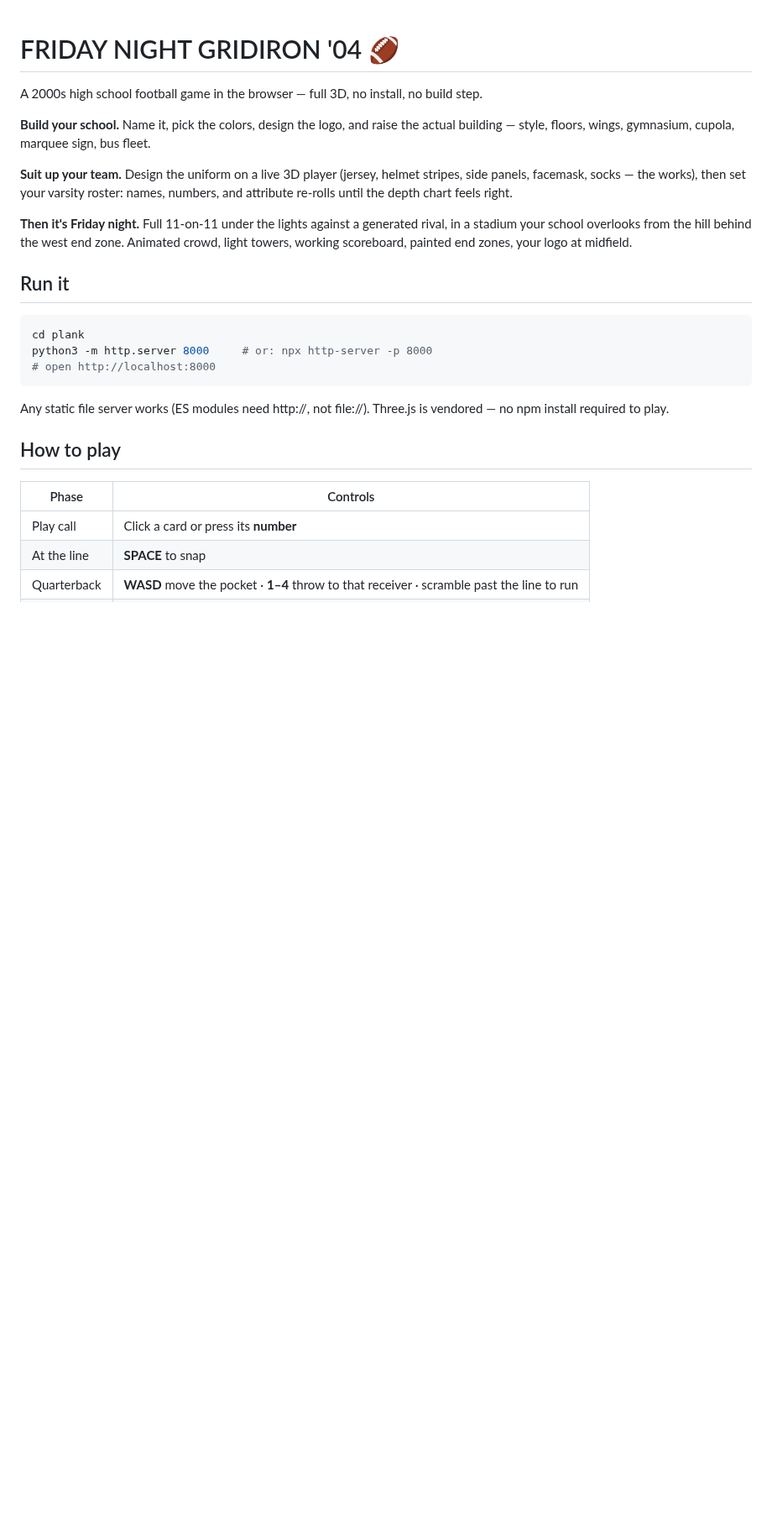
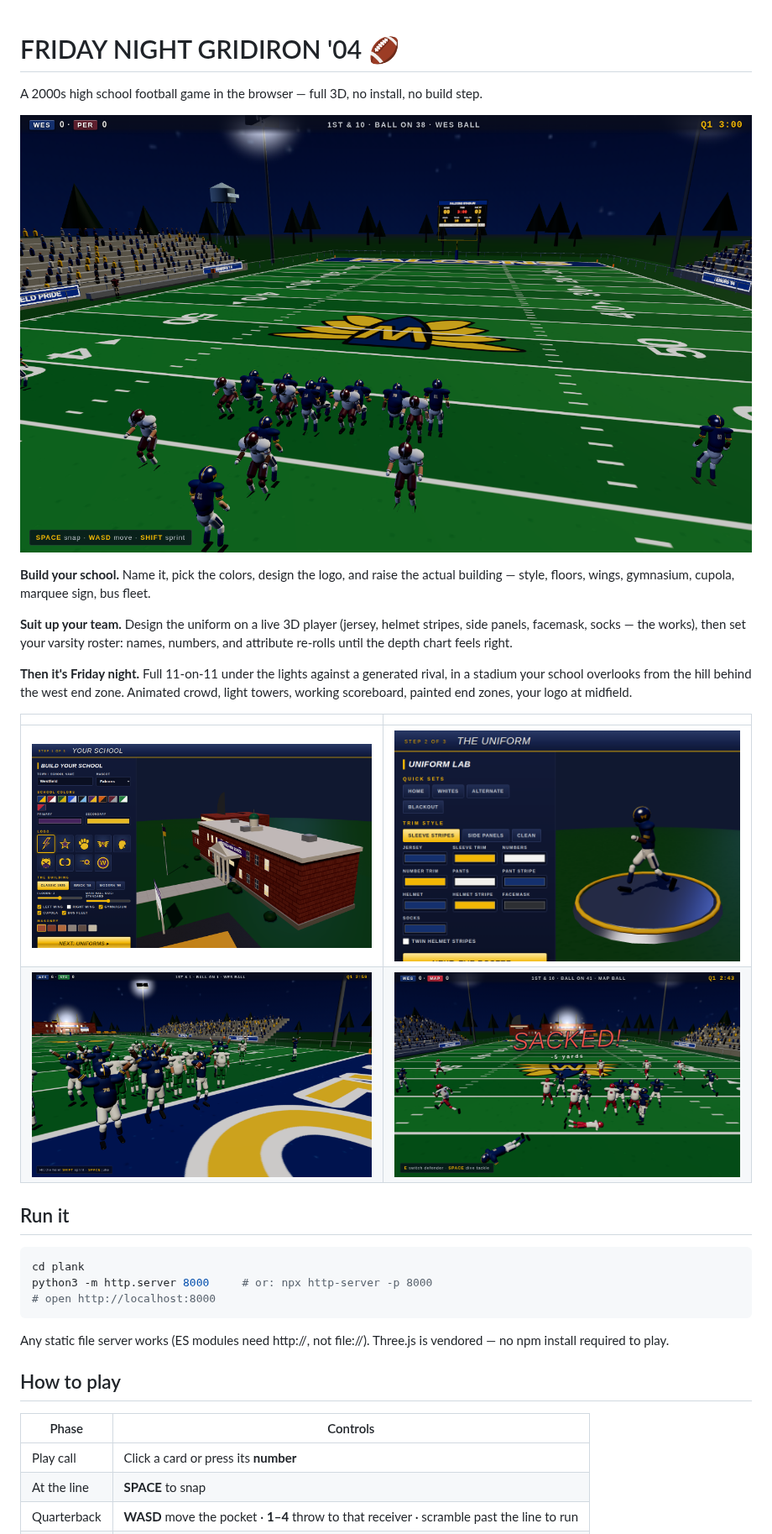
Before and after one commit to bohdentola-jpg/plank, a Markdown page: README.md, the part around the change. Shown at 84% size. Rendered like a GitHub page; pictures changed too: docs/defense.png (added), docs/friday-night.png (added), docs/school-builder.png (added); blank space fills up the shorter version.

```diff
--- a/README.md
+++ b/README.md
@@ -1,6 +1,8 @@
 # FRIDAY NIGHT GRIDIRON '04 🏈
 
 A 2000s high school football game in the browser — full 3D, no install, no build step.
+
+![Friday night under the lights](docs/friday-night.png)
 
 **Build your school.** Name it, pick the colors, design the logo, and raise the actual
 building — style, floors, wings, gymnasium, cupola, marquee sign, bus fleet.
@@ -12,6 +14,11 @@ numbers, and attribute re-rolls until the depth chart feels right.
 **Then it's Friday night.** Full 11-on-11 under the lights against a generated rival,
 in a stadium your school overlooks from the hill behind the west end zone. Animated
 crowd, light towers, working scoreboard, painted end zones, your logo at midfield.
+
+| | |
+| --- | --- |
+| ![School builder](docs/school-builder.png) | ![Uniform lab](docs/uniform-lab.png) |
+| ![Touchdown celebration](docs/touchdown.png) | ![Defense](docs/defense.png) |
 
 ## Run it
 
```
Also changed, not shown: docs/title.png (added), 7 other files.
